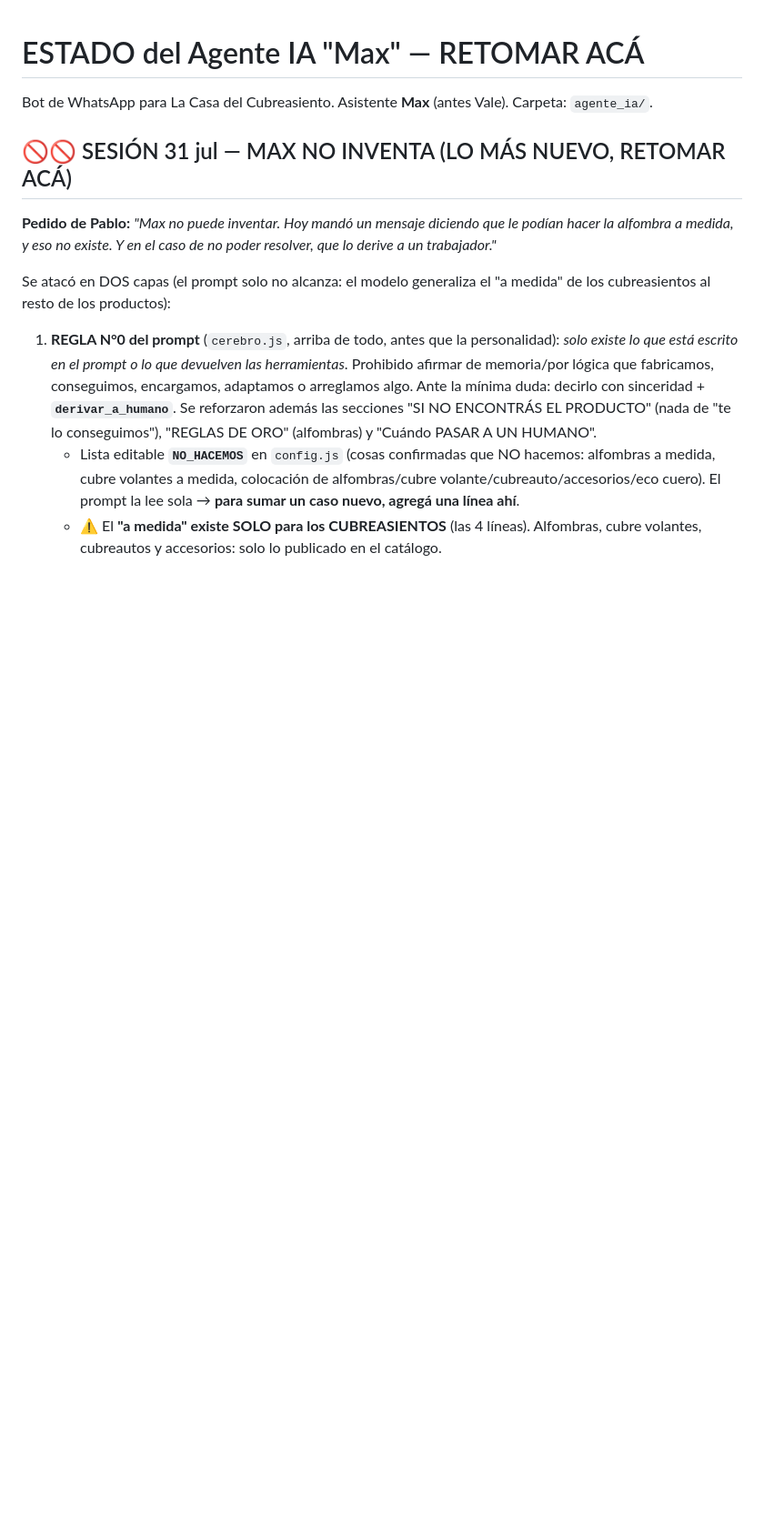
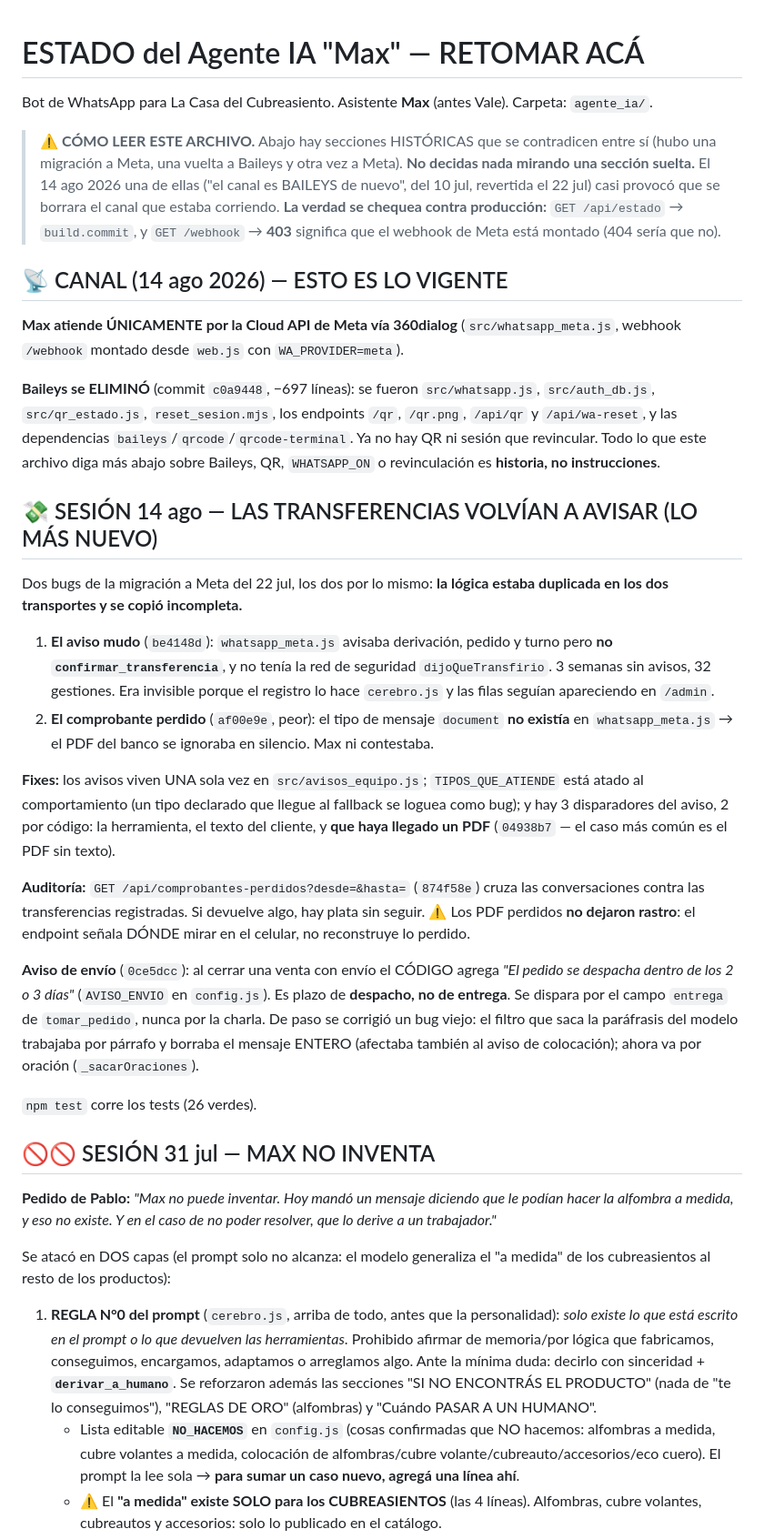
Before and after one commit to scarlattopablo-star/max-tester, a Markdown page: ESTADO.md, the part around the change. Shown at 91% size. GitHub-like rendering; blank space fills up the shorter version.

Commit message:
ESTADO.md: dejar claro cual es el canal vigente
El archivo tiene secciones historicas que se contradicen (Meta ->
Baileys -> Meta) y hoy una de ellas ("el canal es BAILEYS de nuevo", del
10 jul, revertida el 22 jul) casi provoco que se borrara el canal que
estaba corriendo.

Se agrega arriba de todo: como leer el archivo (verificar contra
produccion, no contra una seccion suelta), cual es el canal vigente
(Meta/360dialog, Baileys eliminado) y el resumen de la sesion del 14 ago.

Co-Authored-By: Claude Opus 5 <noreply@anthropic.com>

```diff
--- a/ESTADO.md
+++ b/ESTADO.md
@@ -2,7 +2,56 @@
 
 Bot de WhatsApp para La Casa del Cubreasiento. Asistente **Max** (antes Vale). Carpeta: `agente_ia/`.
 
-## 🚫🚫 SESIÓN 31 jul — MAX NO INVENTA (LO MÁS NUEVO, RETOMAR ACÁ)
+> ⚠️ **CÓMO LEER ESTE ARCHIVO.** Abajo hay secciones HISTÓRICAS que se contradicen entre sí
+> (hubo una migración a Meta, una vuelta a Baileys y otra vez a Meta). **No decidas nada mirando
+> una sección suelta.** El 14 ago 2026 una de ellas ("el canal es BAILEYS de nuevo", del 10 jul,
+> revertida el 22 jul) casi provocó que se borrara el canal que estaba corriendo.
+> **La verdad se chequea contra producción:** `GET /api/estado` → `build.commit`, y
+> `GET /webhook` → **403** significa que el webhook de Meta está montado (404 sería que no).
+
+## 📡 CANAL (14 ago 2026) — ESTO ES LO VIGENTE
+
+**Max atiende ÚNICAMENTE por la Cloud API de Meta vía 360dialog** (`src/whatsapp_meta.js`,
+webhook `/webhook` montado desde `web.js` con `WA_PROVIDER=meta`).
+
+**Baileys se ELIMINÓ** (commit `c0a9448`, −697 líneas): se fueron `src/whatsapp.js`,
+`src/auth_db.js`, `src/qr_estado.js`, `reset_sesion.mjs`, los endpoints `/qr`, `/qr.png`,
+`/api/qr` y `/api/wa-reset`, y las dependencias `baileys`/`qrcode`/`qrcode-terminal`.
+Ya no hay QR ni sesión que revincular. Todo lo que este archivo diga más abajo sobre Baileys,
+QR, `WHATSAPP_ON` o revinculación es **historia, no instrucciones**.
+
+## 💸 SESIÓN 14 ago — LAS TRANSFERENCIAS VOLVÍAN A AVISAR (LO MÁS NUEVO)
+
+Dos bugs de la migración a Meta del 22 jul, los dos por lo mismo: **la lógica estaba duplicada
+en los dos transportes y se copió incompleta.**
+
+1. **El aviso mudo** (`be4148d`): `whatsapp_meta.js` avisaba derivación, pedido y turno pero
+   **no `confirmar_transferencia`**, y no tenía la red de seguridad `dijoQueTransfirio`.
+   3 semanas sin avisos, 32 gestiones. Era invisible porque el registro lo hace `cerebro.js`
+   y las filas seguían apareciendo en `/admin`.
+2. **El comprobante perdido** (`af00e9e`, peor): el tipo de mensaje `document` **no existía**
+   en `whatsapp_meta.js` → el PDF del banco se ignoraba en silencio. Max ni contestaba.
+
+**Fixes:** los avisos viven UNA sola vez en `src/avisos_equipo.js`; `TIPOS_QUE_ATIENDE` está
+atado al comportamiento (un tipo declarado que llegue al fallback se loguea como bug);
+y hay 3 disparadores del aviso, 2 por código: la herramienta, el texto del cliente, y
+**que haya llegado un PDF** (`04938b7` — el caso más común es el PDF sin texto).
+
+**Auditoría:** `GET /api/comprobantes-perdidos?desde=&hasta=` (`874f58e`) cruza las
+conversaciones contra las transferencias registradas. Si devuelve algo, hay plata sin seguir.
+⚠️ Los PDF perdidos **no dejaron rastro**: el endpoint señala DÓNDE mirar en el celular, no
+reconstruye lo perdido.
+
+**Aviso de envío** (`0ce5dcc`): al cerrar una venta con envío el CÓDIGO agrega
+*"El pedido se despacha dentro de los 2 o 3 días"* (`AVISO_ENVIO` en `config.js`). Es plazo de
+**despacho, no de entrega**. Se dispara por el campo `entrega` de `tomar_pedido`, nunca por la
+charla. De paso se corrigió un bug viejo: el filtro que saca la paráfrasis del modelo trabajaba
+por párrafo y borraba el mensaje ENTERO (afectaba también al aviso de colocación); ahora va por
+oración (`_sacarOraciones`).
+
+`npm test` corre los tests (26 verdes).
+
+## 🚫🚫 SESIÓN 31 jul — MAX NO INVENTA
 
 **Pedido de Pablo:** *"Max no puede inventar. Hoy mandó un mensaje diciendo que le podían hacer la
 alfombra a medida, y eso no existe. Y en el caso de no poder resolver, que lo derive a un trabajador."*
```
